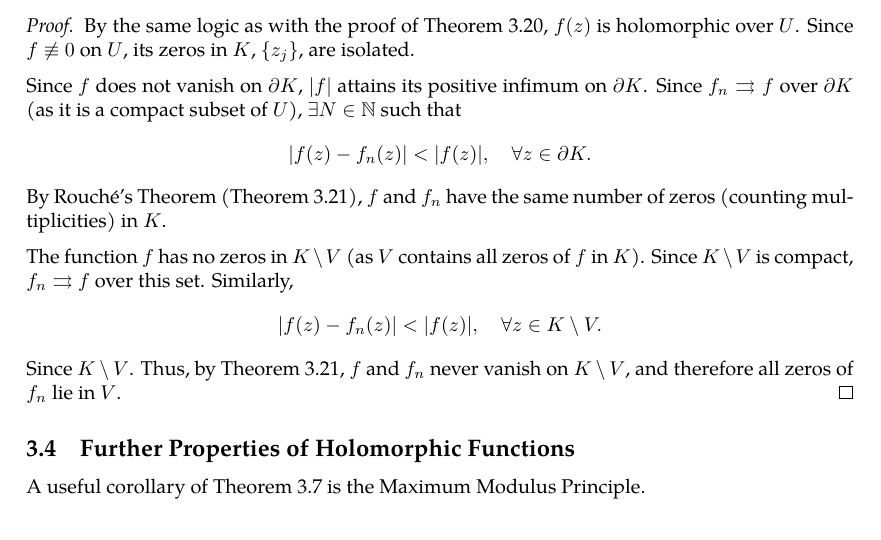
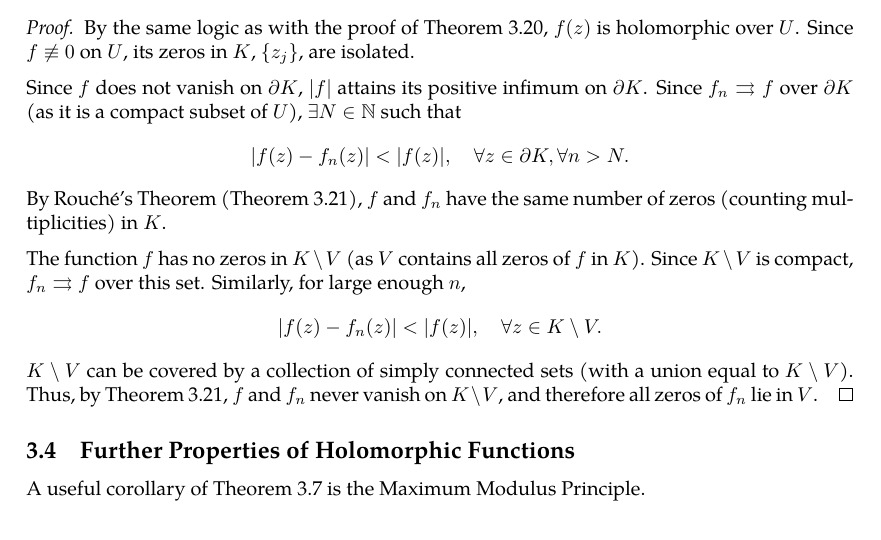
Before and after one commit to slipperking/complex-analysis-latex, a LaTeX document (main.tex): part of page 47 of 49, cut so that both start at the same text. Compiled offline with pdfLaTeX.

Commit message:
overleaf_to_git (Sat Jun  7 16:36:01 2025 -0700): update main.tex from r8664 to r8673

```diff
--- a/main.tex
+++ b/main.tex
@@ -1198,10 +1198,10 @@ By the Fundamental Theorem of Algebra (\autoref{thm:fundamentaltheoremofalgebra}
 \begin{proof}
     By the same logic as with the proof of \autoref{thm:hurwitzsimplecase}, \(f(z)\) is holomorphic over \(U\). Since \(f\not\equiv 0\) on \(U\), its zeros in \(K\), \(\cbraces{z_j}\), are isolated.
 
-    Since \(f\) does not vanish on \(\partial K\), \(\abs{f}\) attains its positive infimum on \(\partial K\). Since \(f_n\rightrightarrows f\) over \(\partial K\) (as it is a compact subset of \(U\)), \(\exists N\in\mathbb{N}\) such that \[\abs{f(z)-f_n(z)}<\abs{f(z)},\quad\forall z\in \partial K.\] By Rouché's Theorem (\autoref{thm:rouche}), \(f\) and \(f_n\) have the same number of zeros (counting multiplicities) in \(K\).
+    Since \(f\) does not vanish on \(\partial K\), \(\abs{f}\) attains its positive infimum on \(\partial K\). Since \(f_n\rightrightarrows f\) over \(\partial K\) (as it is a compact subset of \(U\)), \(\exists N\in\mathbb{N}\) such that \[\abs{f(z)-f_n(z)}<\abs{f(z)},\quad\forall z\in \partial K,\forall n>N.\] By Rouché's Theorem (\autoref{thm:rouche}), \(f\) and \(f_n\) have the same number of zeros (counting multiplicities) in \(K\).
 
-    The function \(f\) has no zeros in \(K\setminus V\) (as \(V\) contains all zeros of \(f\) in \(K\)). Since \(K\setminus V\) is compact, \(f_n\rightrightarrows f\) over this set. Similarly, \[\abs{f(z)-f_n(z)}<\abs{f(z)},\quad\forall z\in K\setminus V.\]
-    Since \(K\setminus V\). Thus, by \autoref{thm:rouche}, \(f\) and \(f_n\) never vanish on \(K\setminus V\), and therefore all zeros of \(f_n\) lie in \(V\).
+    The function \(f\) has no zeros in \(K\setminus V\) (as \(V\) contains all zeros of \(f\) in \(K\)). Since \(K\setminus V\) is compact, \(f_n\rightrightarrows f\) over this set. Similarly, for large enough \(n\), \[\abs{f(z)-f_n(z)}<\abs{f(z)},\quad\forall z\in K\setminus V.\]
+    \(K\setminus V\) can be covered by a collection of simply connected sets (with a union equal to \(K\setminus V\)). Thus, by \autoref{thm:rouche}, \(f\) and \(f_n\) never vanish on \(K\setminus V\), and therefore all zeros of \(f_n\) lie in \(V\).
 \end{proof}
 \subsection{Further Properties of Holomorphic Functions}
 A useful corollary of \autoref{thm:cauchygoursatformula} is the Maximum Modulus Principle.
```
